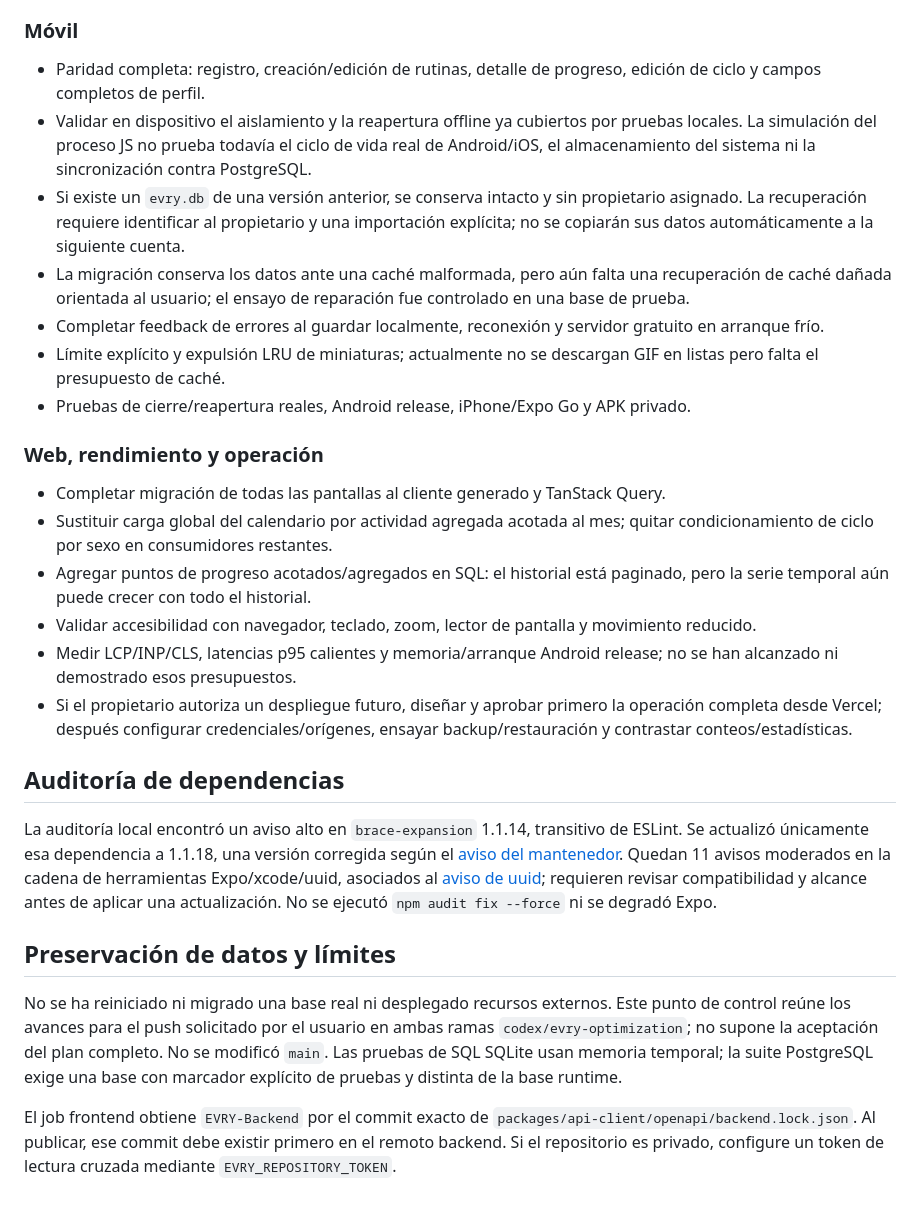
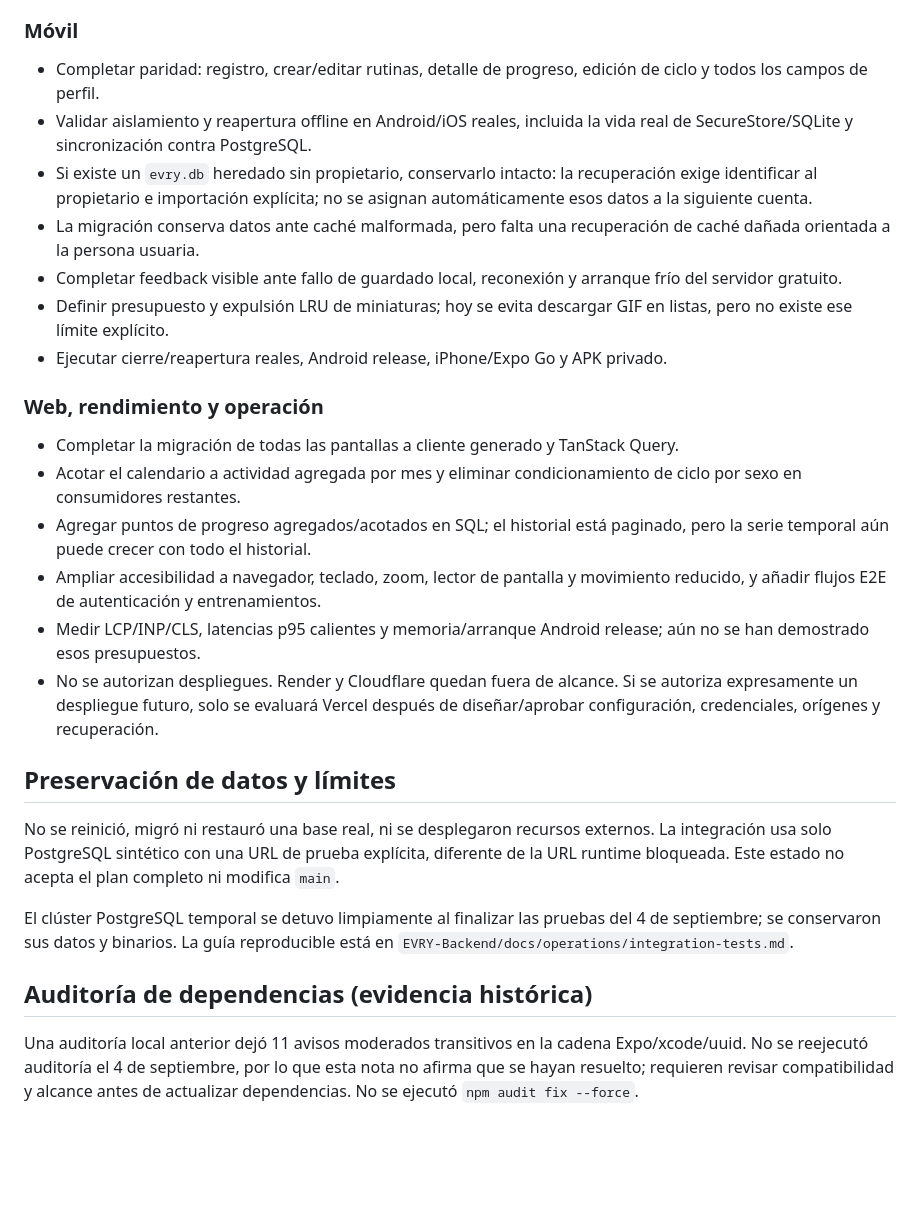
Before and after one commit to GabrielCano22/EVRY, a Markdown page: docs/operations/implementation-status.md, the part around one of its changes. GitHub-like rendering; blank space fills up the shorter version.

```diff
--- a/docs/operations/implementation-status.md
+++ b/docs/operations/implementation-status.md
@@ -51,29 +51,29 @@ Actualizado: 31 de agosto de 2026. Este documento distingue implementación, ver
 
 ### Móvil
 
-- Paridad completa: registro, creación/edición de rutinas, detalle de progreso, edición de ciclo y campos completos de perfil.
-- Validar en dispositivo el aislamiento y la reapertura offline ya cubiertos por pruebas locales. La simulación del proceso JS no prueba todavía el ciclo de vida real de Android/iOS, el almacenamiento del sistema ni la sincronización contra PostgreSQL.
-- Si existe un `evry.db` de una versión anterior, se conserva intacto y sin propietario asignado. La recuperación requiere identificar al propietario y una importación explícita; no se copiarán sus datos automáticamente a la siguiente cuenta.
-- La migración conserva los datos ante una caché malformada, pero aún falta una recuperación de caché dañada orientada al usuario; el ensayo de reparación fue controlado en una base de prueba.
-- Completar feedback de errores al guardar localmente, reconexión y servidor gratuito en arranque frío.
-- Límite explícito y expulsión LRU de miniaturas; actualmente no se descargan GIF en listas pero falta el presupuesto de caché.
-- Pruebas de cierre/reapertura reales, Android release, iPhone/Expo Go y APK privado.
+- Completar paridad: registro, crear/editar rutinas, detalle de progreso, edición de ciclo y todos los campos de perfil.
+- Validar aislamiento y reapertura offline en Android/iOS reales, incluida la vida real de SecureStore/SQLite y sincronización contra PostgreSQL.
+- Si existe un `evry.db` heredado sin propietario, conservarlo intacto: la recuperación exige identificar al propietario e importación explícita; no se asignan automáticamente esos datos a la siguiente cuenta.
+- La migración conserva datos ante caché malformada, pero falta una recuperación de caché dañada orientada a la persona usuaria.
+- Completar feedback visible ante fallo de guardado local, reconexión y arranque frío del servidor gratuito.
+- Definir presupuesto y expulsión LRU de miniaturas; hoy se evita descargar GIF en listas, pero no existe ese límite explícito.
+- Ejecutar cierre/reapertura reales, Android release, iPhone/Expo Go y APK privado.
 
 ### Web, rendimiento y operación
 
-- Completar migración de todas las pantallas al cliente generado y TanStack Query.
-- Sustituir carga global del calendario por actividad agregada acotada al mes; quitar condicionamiento de ciclo por sexo en consumidores restantes.
-- Agregar puntos de progreso acotados/agregados en SQL: el historial está paginado, pero la serie temporal aún puede crecer con todo el historial.
-- Validar accesibilidad con navegador, teclado, zoom, lector de pantalla y movimiento reducido.
-- Medir LCP/INP/CLS, latencias p95 calientes y memoria/arranque Android release; no se han alcanzado ni demostrado esos presupuestos.
-- Si el propietario autoriza un despliegue futuro, diseñar y aprobar primero la operación completa desde Vercel; después configurar credenciales/orígenes, ensayar backup/restauración y contrastar conteos/estadísticas.
-
-## Auditoría de dependencias
-
-La auditoría local encontró un aviso alto en `brace-expansion` 1.1.14, transitivo de ESLint. Se actualizó únicamente esa dependencia a 1.1.18, una versión corregida según el [aviso del mantenedor](https://github.com/advisories/GHSA-rgw5-rvv9-x895). Quedan 11 avisos moderados en la cadena de herramientas Expo/xcode/uuid, asociados al [aviso de uuid](https://github.com/advisories/GHSA-w5hq-g745-h8pq); requieren revisar compatibilidad y alcance antes de aplicar una actualización. No se ejecutó `npm audit fix --force` ni se degradó Expo.
+- Completar la migración de todas las pantallas a cliente generado y TanStack Query.
+- Acotar el calendario a actividad agregada por mes y eliminar condicionamiento de ciclo por sexo en consumidores restantes.
+- Agregar puntos de progreso agregados/acotados en SQL; el historial está paginado, pero la serie temporal aún puede crecer con todo el historial.
+- Ampliar accesibilidad a navegador, teclado, zoom, lector de pantalla y movimiento reducido, y añadir flujos E2E de autenticación y entrenamientos.
+- Medir LCP/INP/CLS, latencias p95 calientes y memoria/arranque Android release; aún no se han demostrado esos presupuestos.
+- No se autorizan despliegues. Render y Cloudflare quedan fuera de alcance. Si se autoriza expresamente un despliegue futuro, solo se evaluará Vercel después de diseñar/aprobar configuración, credenciales, orígenes y recuperación.
 
 ## Preservación de datos y límites
 
-No se ha reiniciado ni migrado una base real ni desplegado recursos externos. Este punto de control reúne los avances para el push solicitado por el usuario en ambas ramas `codex/evry-optimization`; no supone la aceptación del plan completo. No se modificó `main`. Las pruebas de SQL SQLite usan memoria temporal; la suite PostgreSQL exige una base con marcador explícito de pruebas y distinta de la base runtime.
+No se reinició, migró ni restauró una base real, ni se desplegaron recursos externos. La integración usa solo PostgreSQL sintético con una URL de prueba explícita, diferente de la URL runtime bloqueada. Este estado no acepta el plan completo ni modifica `main`.
 
-El job frontend obtiene `EVRY-Backend` por el commit exacto de `packages/api-client/openapi/backend.lock.json`. Al publicar, ese commit debe existir primero en el remoto backend. Si el repositorio es privado, configure un token de lectura cruzada mediante `EVRY_REPOSITORY_TOKEN`.
+El clúster PostgreSQL temporal se detuvo limpiamente al finalizar las pruebas del 4 de septiembre; se conservaron sus datos y binarios. La guía reproducible está en `EVRY-Backend/docs/operations/integration-tests.md`.
+
+## Auditoría de dependencias (evidencia histórica)
+
+Una auditoría local anterior dejó 11 avisos moderados transitivos en la cadena Expo/xcode/uuid. No se reejecutó auditoría el 4 de septiembre, por lo que esta nota no afirma que se hayan resuelto; requieren revisar compatibilidad y alcance antes de actualizar dependencias. No se ejecutó `npm audit fix --force`.
```
Also changed, not shown: other parts of docs/operations/implementation-status.md (+39 -39 lines).
